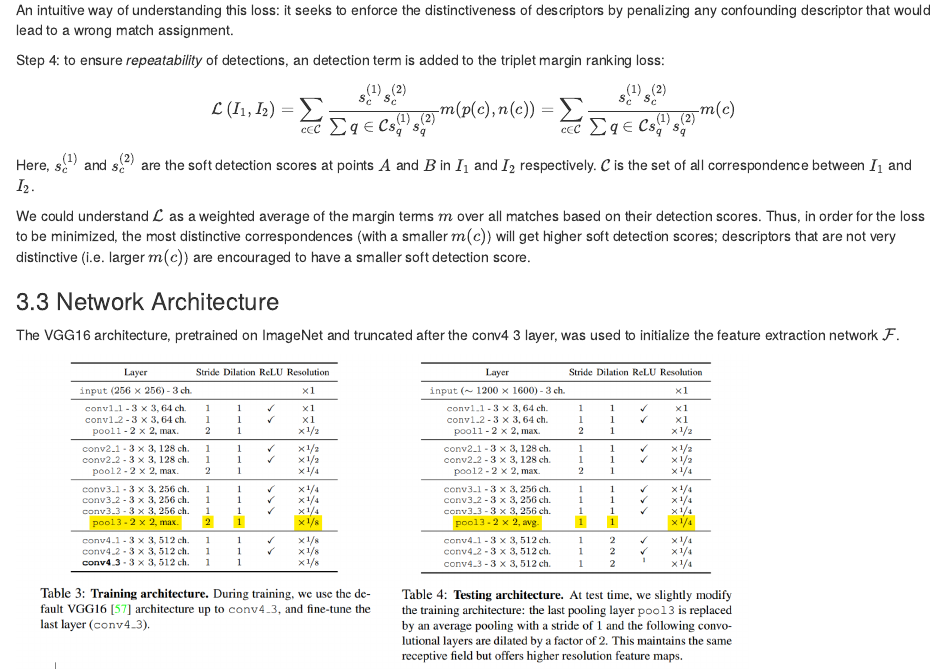
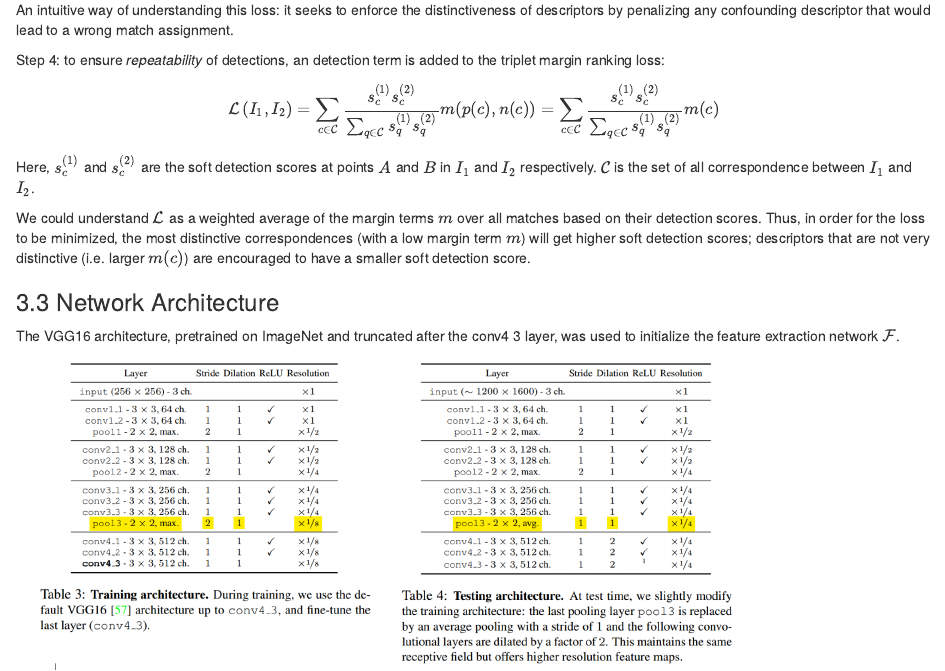
Before and after one commit to Advanced-Deep-Learning-Group-F/Text07, an R Markdown document (Text07_DeepImageRegistration_Approach03.Rmd): the page in a window 1100 px wide, from 3640 px down. Rendered offline with R 4.5, knitr and Pandoc, with nearby package versions.

Commit message:
small correction on loss

```diff
--- a/Text07_DeepImageRegistration_Approach03.Rmd
+++ b/Text07_DeepImageRegistration_Approach03.Rmd
@@ -158,11 +158,11 @@ An intuitive way of understanding this loss: it seeks to enforce the distinctive
 
 Step 4: to ensure *repeatability* of detections, an detection term is added to the triplet margin ranking loss:
 
-$$\mathcal{L}\left(I_{1}, I_{2}\right)=\sum_{c \in \mathcal{C}} \frac{s_{c}^{(1)} s_{c}^{(2)}}{\sum{q \in \mathcal{C}} s_{q}^{(1)} s_{q}^{(2)}} m(p(c), n(c)) =\sum_{c \in \mathcal{C}} \frac{s_{c}^{(1)} s_{c}^{(2)}}{\sum{q \in \mathcal{C}} s_{q}^{(1)} s_{q}^{(2)}} m(c)$$
+$$\mathcal{L}\left(I_{1}, I_{2}\right)=\sum_{c \in \mathcal{C}} \frac{s_{c}^{(1)} s_{c}^{(2)}}{\sum_{q \in \mathcal{C}} s_{q}^{(1)} s_{q}^{(2)}} m(p(c), n(c)) =\sum_{c \in \mathcal{C}} \frac{s_{c}^{(1)} s_{c}^{(2)}}{\sum_{q \in \mathcal{C}} s_{q}^{(1)} s_{q}^{(2)}} m(c)$$
 
 Here, $s_{c}^{(1)}$ and $s_{c}^{(2)}$ are the soft detection scores at points $A$ and $B$ in $I_1$ and $I_2$ respectively. $\mathcal{C}$ is the set of all correspondence between $I_1$ and $I_2$.
 
-We could understand $\mathcal{L}$ as a weighted average of the margin terms $m$ over all matches based on their detection scores. Thus, in order for the loss to be minimized, the most distinctive correspondences (with a smaller $m(c)$) will get higher soft detection scores; descriptors that are not very distinctive (i.e. larger $m(c)$) are encouraged to have a smaller soft detection score.
+We could understand $\mathcal{L}$ as a weighted average of the margin terms $m$ over all matches based on their detection scores. Thus, in order for the loss to be minimized, the most distinctive correspondences (with a low margin term $m$) will get higher soft detection scores; descriptors that are not very distinctive (i.e. larger $m(c)$) are encouraged to have a smaller soft detection score.
 
 
 ### 3.3 Network Architecture
```
